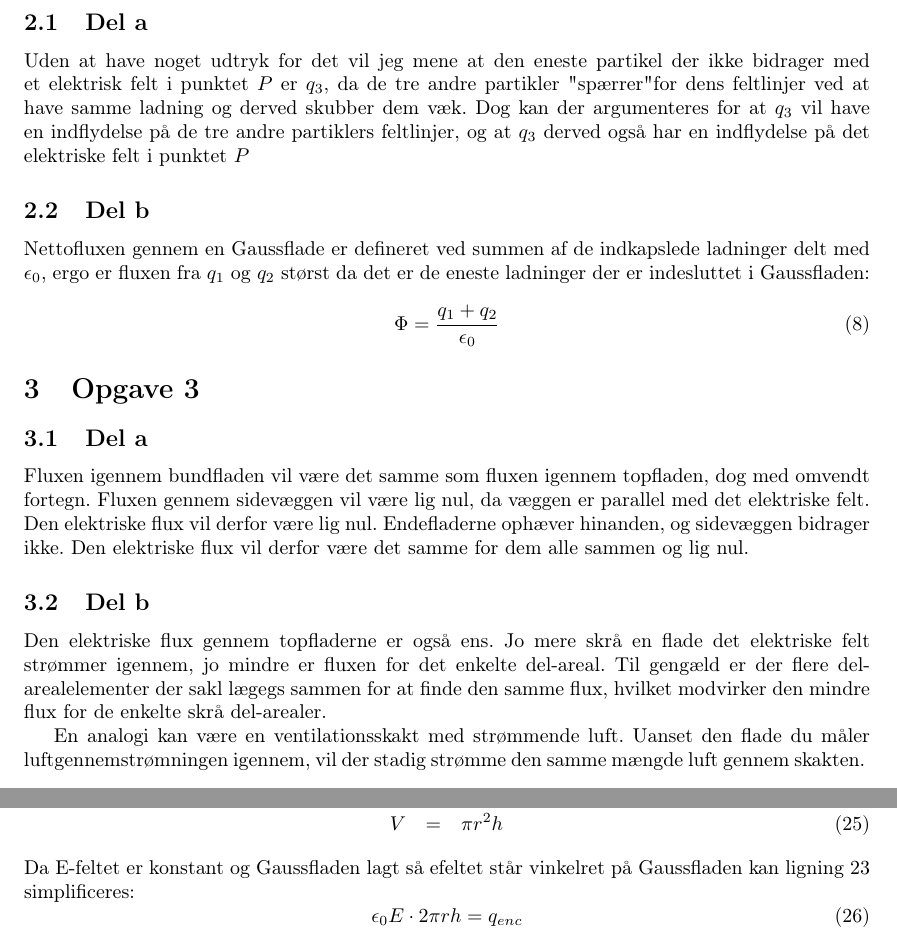
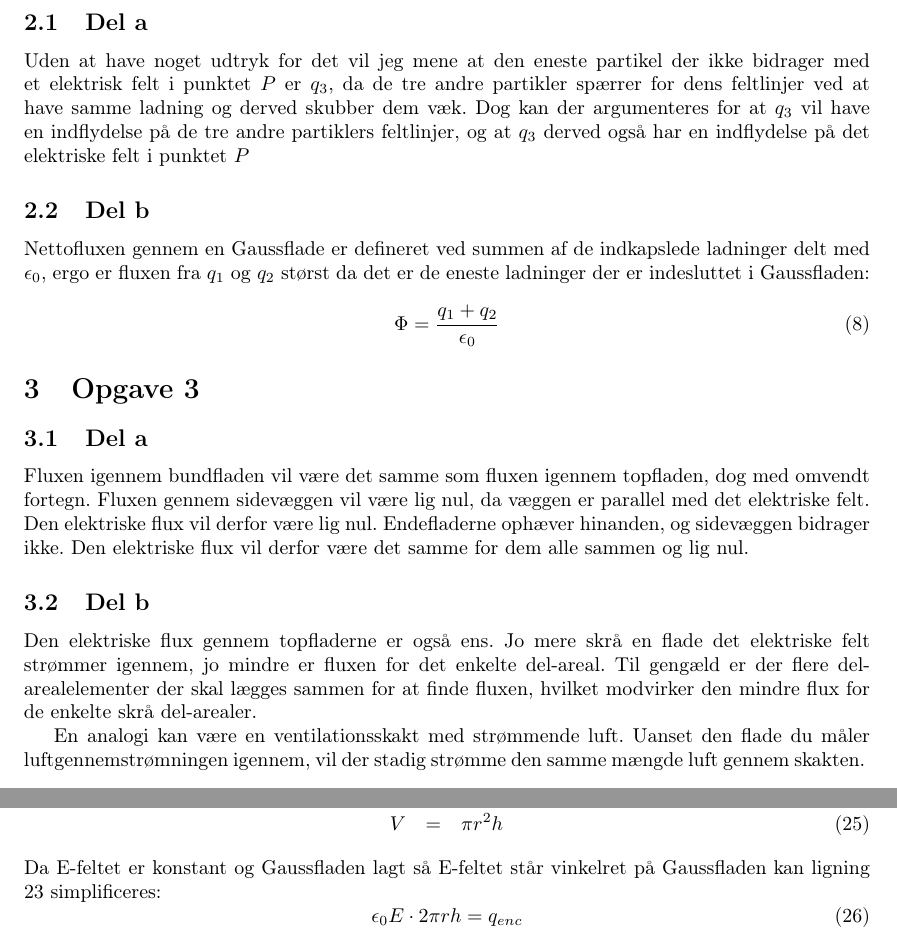
Before and after one commit to nis/EFYS--Gauss-Lov, a LaTeX document (main.tex, which reads opgave_10.tex, opgave_2.tex, opgave_3.tex): two parts of pages 4 and 7 of 8, joined at a grey line, cut so that both start at the same text. Compiled offline with pdfLaTeX.

Commit message:
Rettelser af fejl 4.

```diff
--- a/opgave_10.tex
+++ b/opgave_10.tex
@@ -11,7 +11,7 @@ Og formlen for overfladearealet og volumen af en cylinder:
 	A &=& 2\pi rh \\
 	V &=& \pi r^2 h
 \end{eqnarray}
-Da E-feltet er konstant og Gaussfladen lagt så efeltet står vinkelret på Gaussfladen kan ligning \ref{eqn:gauss_lov} simplificeres:
+Da E-feltet er konstant og Gaussfladen lagt så E-feltet står vinkelret på Gaussfladen kan ligning \ref{eqn:gauss_lov} simplificeres:
 \begin{equation}
 	\label{eqn:gauss_simp}
 	\epsilon _0 E \cdot 2\pi rh = q_{enc}
--- a/opgave_2.tex
+++ b/opgave_2.tex
@@ -1,7 +1,7 @@
 %!TEX root = /Users/tamen/Documents/SDU/EFYS/Opgaver/EFYS--Gauss-Lov/main.tex
 \subsection{Del a} % (fold)
 \label{sub:del_a}
-Uden at have noget udtryk for det vil jeg mene at den eneste partikel der ikke bidrager med et elektrisk felt i punktet $P$ er $q_3$, da de tre andre partikler "spærrer" for dens feltlinjer ved at have samme ladning og derved skubber dem væk. Dog kan der argumenteres for at $q_3$ vil have en indflydelse på de tre andre partiklers feltlinjer, og at $q_3$ derved også har en indflydelse på det elektriske felt i punktet $P$
+Uden at have noget udtryk for det vil jeg mene at den eneste partikel der ikke bidrager med et elektrisk felt i punktet $P$ er $q_3$, da de tre andre partikler spærrer for dens feltlinjer ved at have samme ladning og derved skubber dem væk. Dog kan der argumenteres for at $q_3$ vil have en indflydelse på de tre andre partiklers feltlinjer, og at $q_3$ derved også har en indflydelse på det elektriske felt i punktet $P$
 % subsection del_a (end)
 
 \subsection{Del b} % (fold)
--- a/opgave_3.tex
+++ b/opgave_3.tex
@@ -6,7 +6,7 @@ Fluxen igennem bundfladen vil være det samme som fluxen igennem topfladen, dog
 
 \subsection{Del b} % (fold)
 \label{sub:del_b}
-Den elektriske flux gennem topfladerne er også ens. Jo mere skrå en flade det elektriske felt strømmer igennem, jo mindre er fluxen for det enkelte del-areal. Til gengæld er der flere del-arealelementer der sakl lægegs sammen for at finde den samme flux, hvilket modvirker den mindre flux for de enkelte skrå del-arealer.
+Den elektriske flux gennem topfladerne er også ens. Jo mere skrå en flade det elektriske felt strømmer igennem, jo mindre er fluxen for det enkelte del-areal. Til gengæld er der flere del-arealelementer der skal lægges sammen for at finde fluxen, hvilket modvirker den mindre flux for de enkelte skrå del-arealer.
 
 En analogi kan være en ventilationsskakt med strømmende luft. Uanset den flade du måler luftgennemstrømningen igennem, vil der stadig strømme den samme mængde luft gennem skakten.
 % subsection del_b (end)
```
Also changed, not shown: main.pdf.
